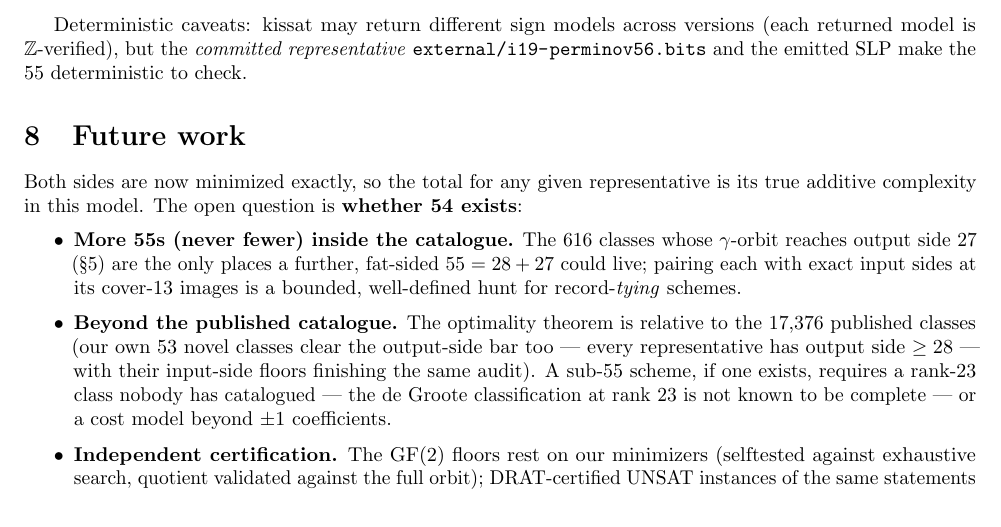
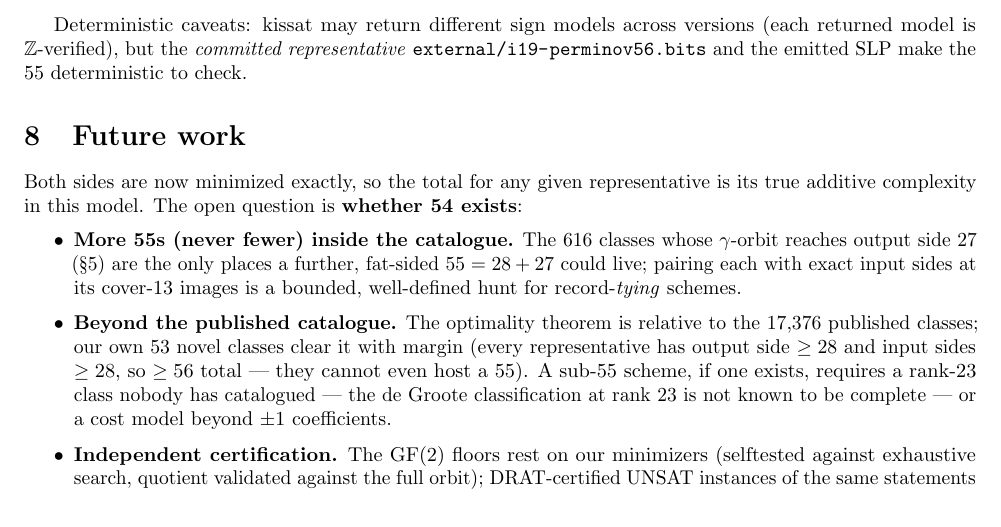
Before and after one commit to gsidebottom/logic, a LaTeX document (doc/matmul_adds_paper.tex): part of page 5 of 9, cut so that both start at the same text. Compiled offline with pdfLaTeX.

Commit message:
matmul: our 53 novel classes cleared with margin — audit complete
Input-side floors of all 53 novel walk classes computed (floors.rs,
exact GF(2) per-class minima): min 28, histogram 28x2 29x11 30x14
31x15 32x7 33x4. With the output-side bound (C_GF2 >= 28 on every
representative, zero cover<=13 images), every representative of every
one of our classes totals >= 56 at every sign model — they cannot host
a 54 or even a 55. Paper parenthetical firmed from "floors finishing"
to the concluded statement. The 54 audit is now closed everywhere we
know a rank-23 class to exist: the 17,376 published + our 53.

Co-Authored-By: Claude Fable 5 <noreply@anthropic.com>

```diff
--- a/doc/matmul_adds_paper.tex
+++ b/doc/matmul_adds_paper.tex
@@ -447,10 +447,10 @@ question is \textbf{whether 54 exists}:
   its cover-13 images is a bounded, well-defined hunt for
   record-\emph{tying} schemes.
 \item \textbf{Beyond the published catalogue.} The optimality theorem
-  is relative to the 17{,}376 published classes (our own 53 novel
-  classes clear the output-side bar too --- every representative has
-  output side $\ge 28$ --- with their input-side floors finishing the
-  same audit). A sub-55 scheme, if one exists, requires a
+  is relative to the 17{,}376 published classes; our own 53 novel
+  classes clear it with margin (every representative has output side
+  $\ge 28$ and input sides $\ge 28$, so $\ge 56$ total --- they
+  cannot even host a 55). A sub-55 scheme, if one exists, requires a
   rank-23 class nobody has catalogued --- the de Groote classification
   at rank 23 is not known to be complete --- or a cost model beyond
   $\pm1$ coefficients.
```
Also changed, not shown: doc/matmul_adds_paper.md (+3 -3 lines), doc/matmul_adds_paper.pdf, 1 other file.
